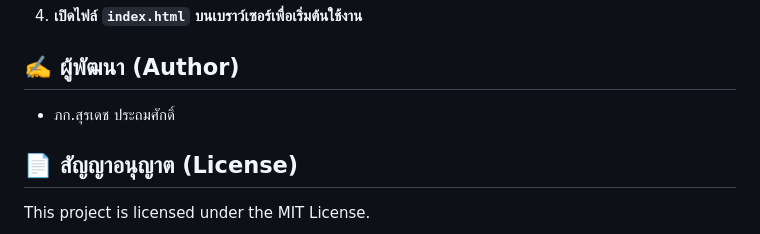
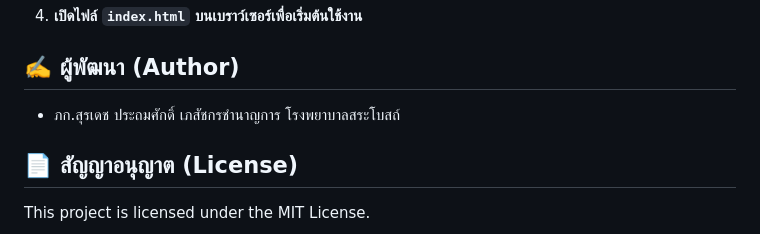
Before and after one commit to pharmacist-sabot/med-support-dashboard-app, a Markdown page: README.md, the part around the change. Drawn GitHub-style.

```diff
--- a/README.md
+++ b/README.md
@@ -36,7 +36,7 @@
 
 ## ✍️ ผู้พัฒนา (Author)
 
-- ภก.สุรเดช ประถมศักดิ์
+- ภก.สุรเดช ประถมศักดิ์ เภสัชกรชำนาญการ โรงพยาบาลสระโบสถ์
 
 ## 📄 สัญญาอนุญาต (License)
 
```
